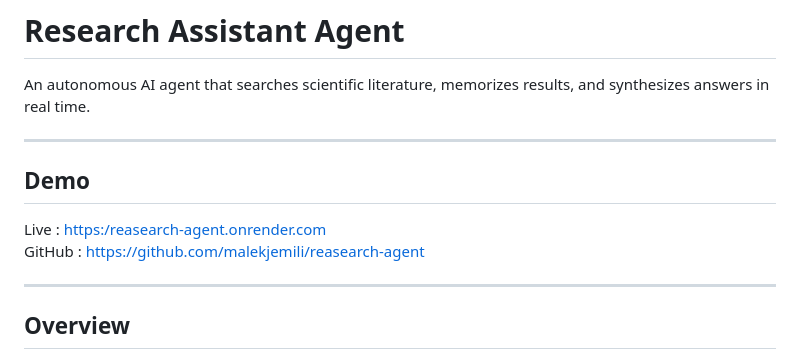
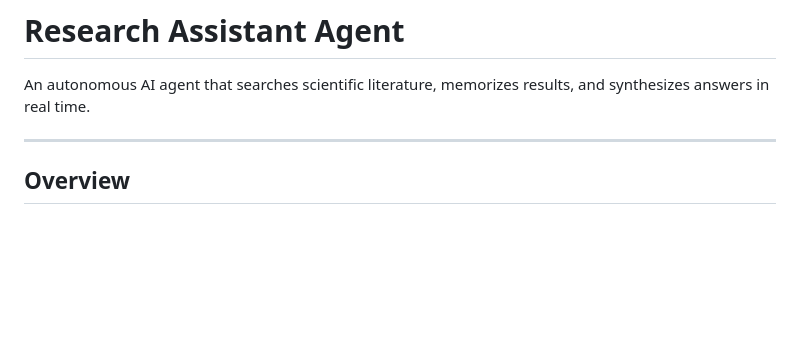
Before and after one commit to malekjemili/reasearch-agent, a Markdown page: README.md, the part around the change. Rendered like a GitHub page; blank space fills up the shorter version.

```diff
--- a/README.md
+++ b/README.md
@@ -1,13 +1,6 @@
 # Research Assistant Agent
 
 An autonomous AI agent that searches scientific literature, memorizes results, and synthesizes answers in real time.
-
----
-
-## Demo
-
-Live : [https:/reasearch-agent.onrender.com](https://reasearch-agent.onrender.com)
-GitHub : https://github.com/malekjemili/reasearch-agent
 
 ---
 
```
